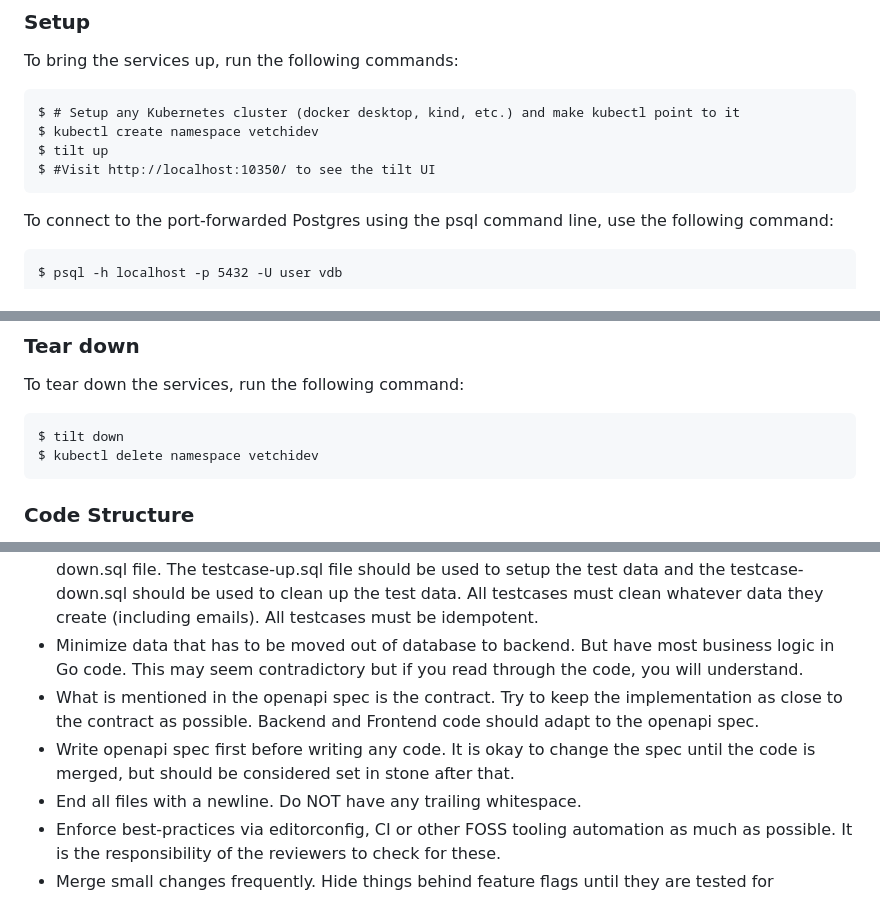
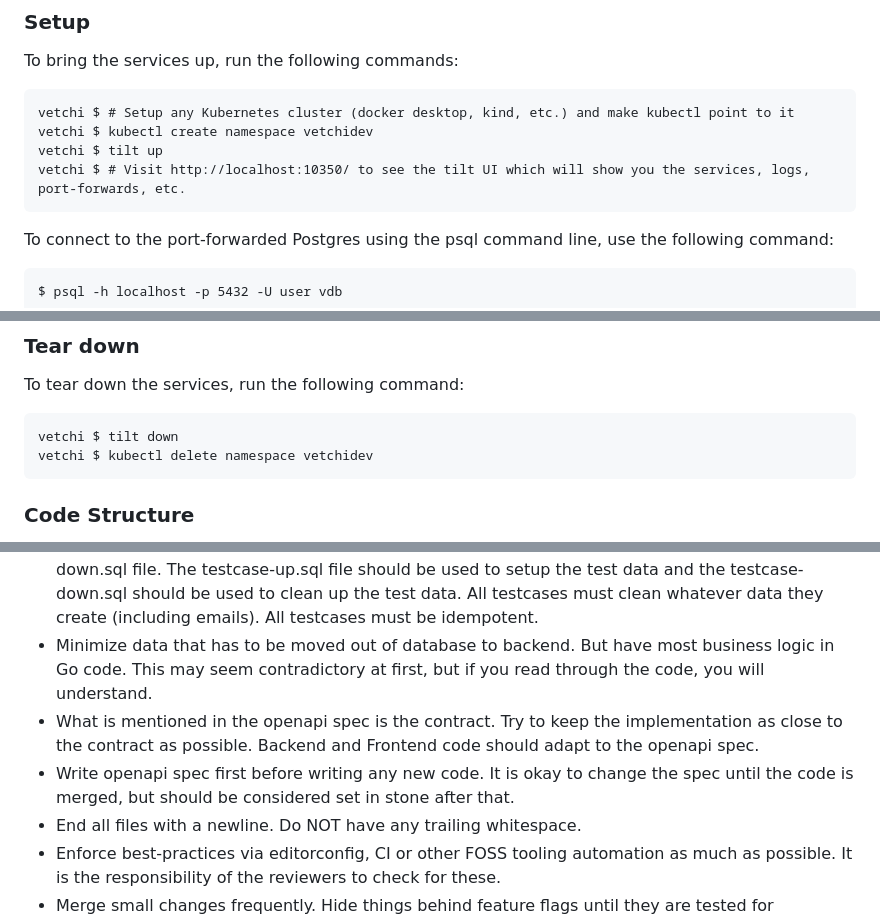
Before and after one commit to vetchium/vetchium, a Markdown page: README.md, 3 parts joined by grey strips. GitHub-like rendering.

````diff
--- a/README.md
+++ b/README.md
@@ -13,10 +13,10 @@
 
 To bring the services up, run the following commands:
 ```
-$ # Setup any Kubernetes cluster (docker desktop, kind, etc.) and make kubectl point to it
-$ kubectl create namespace vetchidev
-$ tilt up
-$ #Visit http://localhost:10350/ to see the tilt UI
+vetchi $ # Setup any Kubernetes cluster (docker desktop, kind, etc.) and make kubectl point to it
+vetchi $ kubectl create namespace vetchidev
+vetchi $ tilt up
+vetchi $ # Visit http://localhost:10350/ to see the tilt UI which will show you the services, logs, port-forwards, etc.
 ```
 
 To connect to the port-forwarded Postgres using the psql command line, use the following command:
@@ -35,8 +35,8 @@ dolores $ ginkgo -vv ; # tilt up should be running
 
 To tear down the services, run the following command:
 ```
-$ tilt down
-$ kubectl delete namespace vetchidev
+vetchi $ tilt down
+vetchi $ kubectl delete namespace vetchidev
 ```
 
 ### Code Structure
@@ -77,9 +77,9 @@ Following are some rules that you should follow while working on the code. It is
 - All backend APIs should have test coverage. Write exhaustive tests for positive and negative cases, border conditions. Focus on meaningfully detecting regressions and not just on coverage percentages.
 - End to end tests > Unit tests
 - We use [ginkgo](https://onsi.github.io/ginkgo/) for writing end to end tests. Each test should have a testcase-up.sql and testcase-down.sql file. The testcase-up.sql file should be used to setup the test data and the testcase-down.sql should be used to clean up the test data. All testcases must clean whatever data they create (including emails). All testcases must be idempotent.
-- Minimize data that has to be moved out of database to backend. But have most business logic in Go code. This may seem contradictory but if you read through the code, you will understand.
+- Minimize data that has to be moved out of database to backend. But have most business logic in Go code. This may seem contradictory at first, but if you read through the code, you will understand.
 - What is mentioned in the openapi spec is the contract. Try to keep the implementation as close to the contract as possible. Backend and Frontend code should adapt to the openapi spec.
-- Write openapi spec first before writing any code. It is okay to change the spec until the code is merged, but should be considered set in stone after that.
+- Write openapi spec first before writing any new code. It is okay to change the spec until the code is merged, but should be considered set in stone after that.
 - End all files with a newline. Do NOT have any trailing whitespace.
 - Enforce best-practices via editorconfig, CI or other FOSS tooling automation as much as possible. It is the responsibility of the reviewers to check for these.
 - Merge small changes frequently. Hide things behind feature flags until they are tested for functionality and scale. Do not drop big changes.
````
Also changed, not shown: other parts of README.md (+1 -1 lines).
